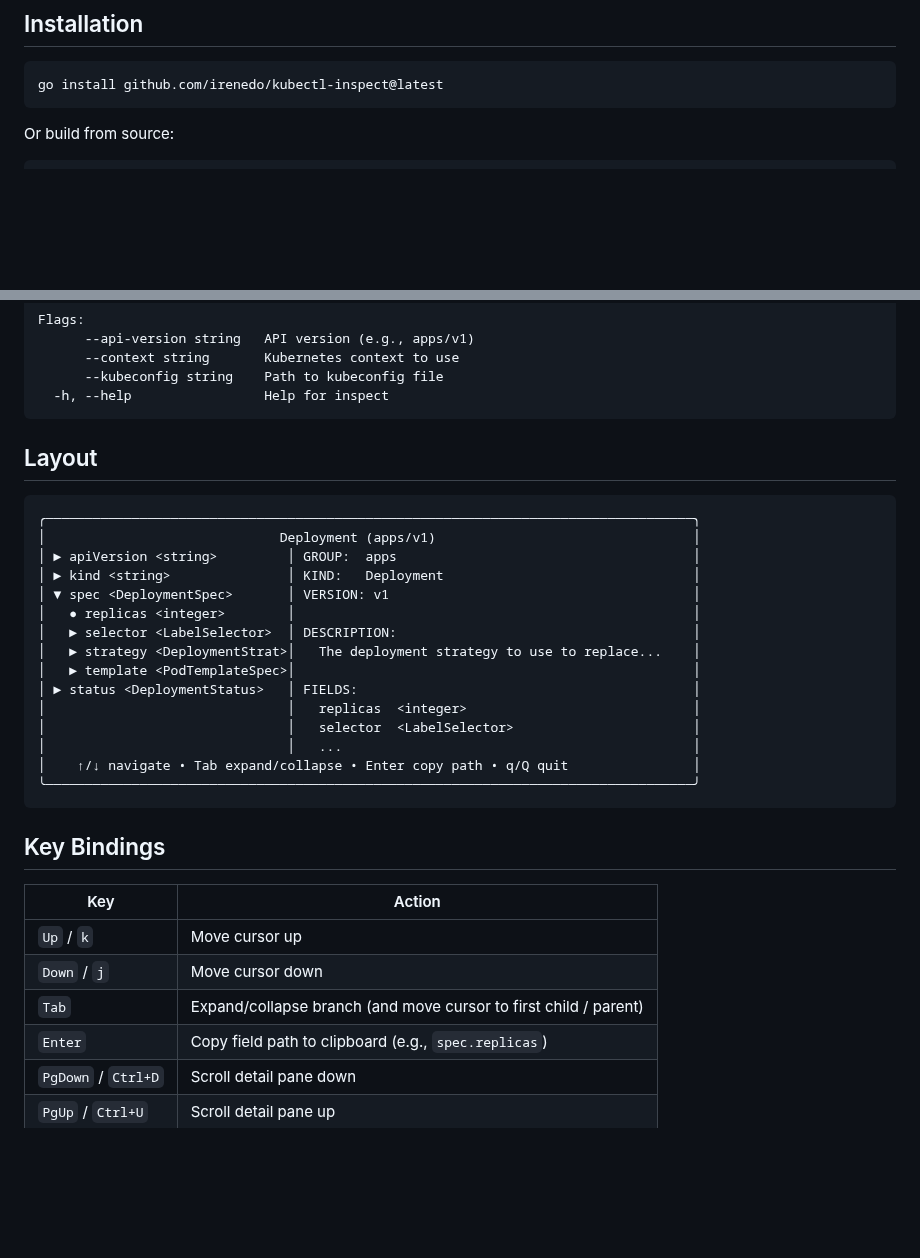
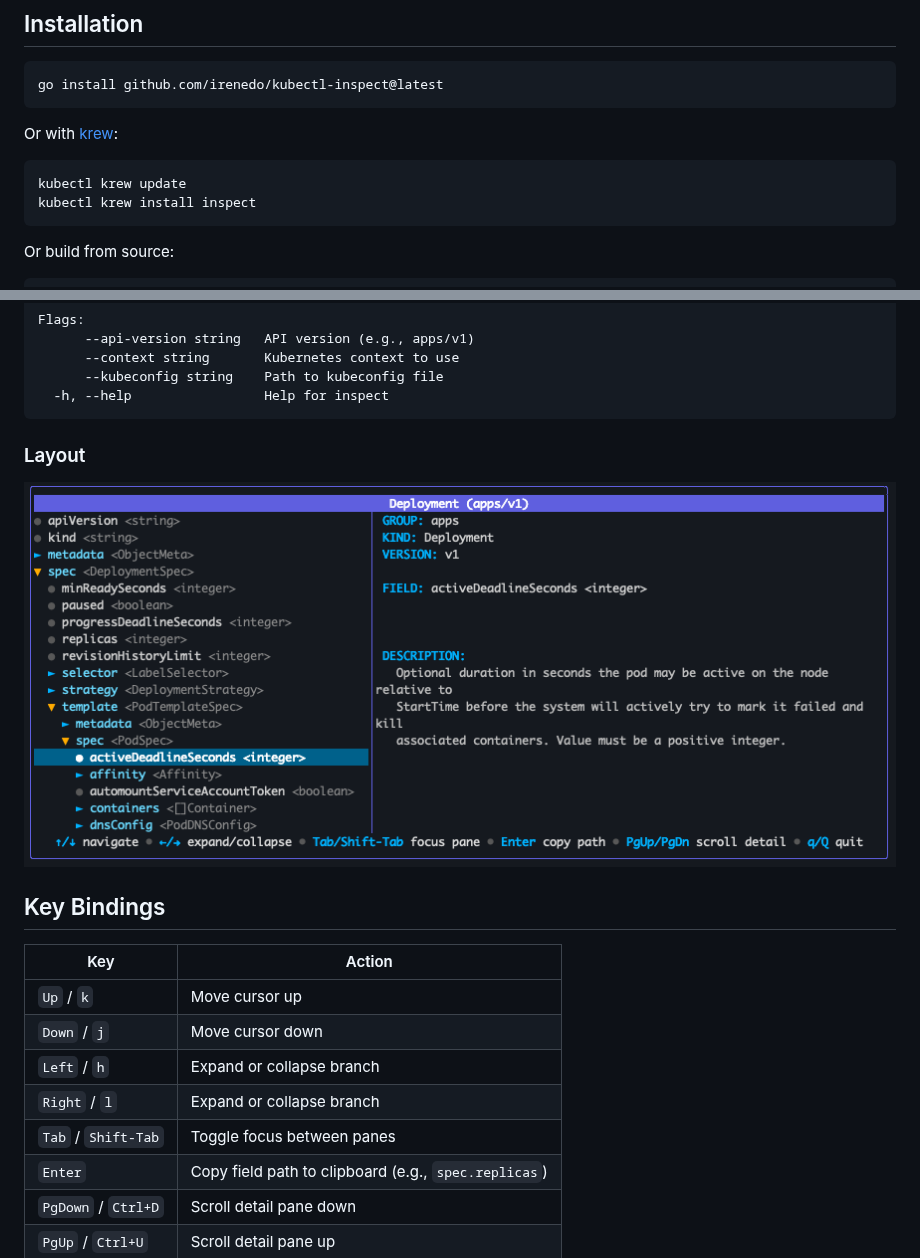
Before and after one commit to irenedo/kubectl-inspect, a Markdown page: README.md, 2 parts joined by grey strips. GitHub-like rendering; pictures changed too: screenshot.png (added); blank space fills up the shorter version.

Commit message:
update documentation

````diff
--- a/README.md
+++ b/README.md
@@ -22,6 +22,13 @@ After repeatedly typing `kubectl explain kind.field`, reading the subfields, the
 
 ```bash
 go install github.com/irenedo/kubectl-inspect@latest
+```
+
+Or with [krew](https://krew.sigs.k8s.io/):
+
+```bash
+kubectl krew update
+kubectl krew install inspect
 ```
 
 Or build from source:
@@ -56,25 +63,9 @@ Flags:
   -h, --help                 Help for inspect
 ```
 
-## Layout
+### Layout
 
-```
-╭───────────────────────────────────────────────────────────────────────────────────╮
-│                              Deployment (apps/v1)                                 │
-│ ► apiVersion <string>         │ GROUP:  apps                                      │
-│ ► kind <string>               │ KIND:   Deployment                                │
-│ ▼ spec <DeploymentSpec>       │ VERSION: v1                                       │
-│   ● replicas <integer>        │                                                   │
-│   ► selector <LabelSelector>  │ DESCRIPTION:                                      │
-│   ► strategy <DeploymentStrat>│   The deployment strategy to use to replace...    │
-│   ► template <PodTemplateSpec>│                                                   │
-│ ► status <DeploymentStatus>   │ FIELDS:                                           │
-│                               │   replicas  <integer>                             │
-│                               │   selector  <LabelSelector>                       │
-│                               │   ...                                             │
-│    ↑/↓ navigate • Tab expand/collapse • Enter copy path • q/Q quit                │
-╰───────────────────────────────────────────────────────────────────────────────────╯
-```
+![kubectl-inspect screenshot](screenshot.png)
 
 ## Key Bindings
 
@@ -82,7 +73,9 @@ Flags:
 |-----|--------|
 | `Up` / `k` | Move cursor up |
 | `Down` / `j` | Move cursor down |
-| `Tab` | Expand/collapse branch (and move cursor to first child / parent) |
+| `Left` / `h` | Expand or collapse branch |
+| `Right` / `l` | Expand or collapse branch |
+| `Tab` / `Shift-Tab` | Toggle focus between panes |
 | `Enter` | Copy field path to clipboard (e.g., `spec.replicas`) |
 | `PgDown` / `Ctrl+D` | Scroll detail pane down |
 | `PgUp` / `Ctrl+U` | Scroll detail pane up |
````
